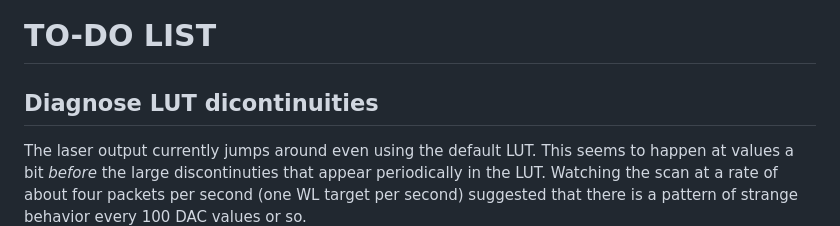
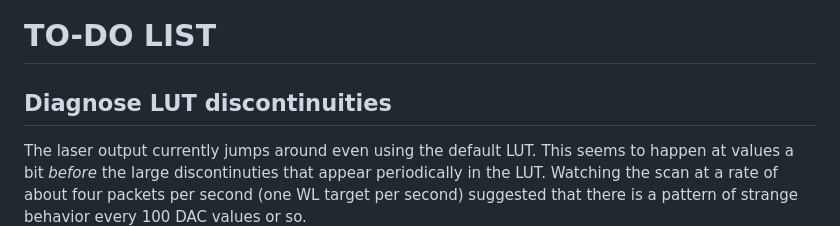
Before and after one commit to jFrederino/Thesis, a Markdown page: DBR/README.md, the part around the change. Rendered like a GitHub page.

```diff
--- a/DBR/README.md
+++ b/DBR/README.md
@@ -1,7 +1,7 @@
 
 # TO-DO LIST
 
-## Diagnose LUT dicontinuities
+## Diagnose LUT discontinuities
 The laser output currently jumps around even using the default LUT. This seems to happen at values a bit *before* the large discontinuties that appear periodically in the LUT. Watching the scan at a rate of about four packets per second (one WL target per second) suggested that there is a pattern of strange behavior every 100 DAC values or so.
 
 ## Clip extraneous points beyond LUT bounds off of curve_fit extrapolated DAC lists
```
